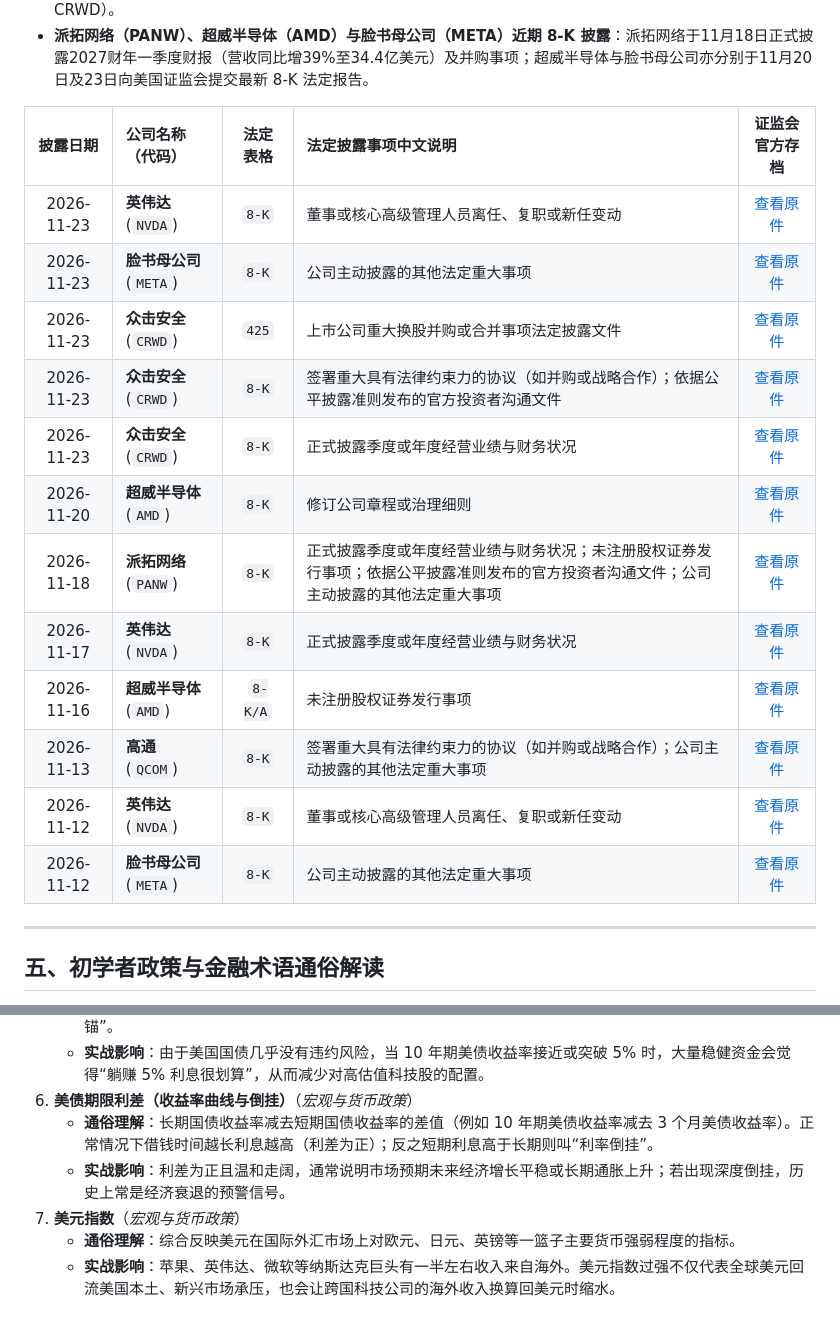
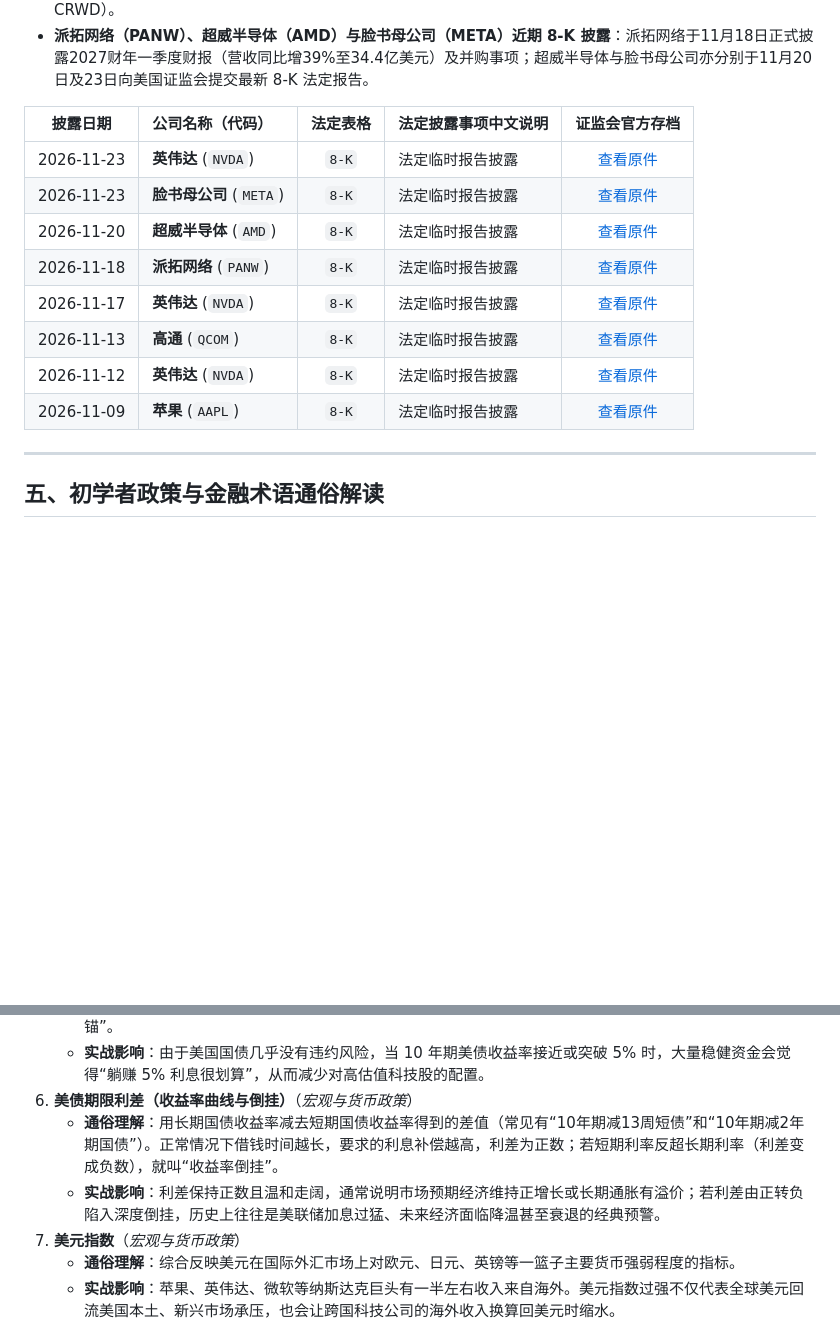
Before and after one commit to xiwaien/Daily-Nasdaq, a Markdown page: 资讯栏目/2026-11-23_官方宏观与政策资讯.md, 2 parts joined by grey strips. Drawn GitHub-style; blank space fills up the shorter version.

```diff
--- a/资讯栏目/2026-11-23_官方宏观与政策资讯.md
+++ b/资讯栏目/2026-11-23_官方宏观与政策资讯.md
@@ -46,18 +46,14 @@
 
 | 披露日期 | 公司名称（代码） | 法定表格 | 法定披露事项中文说明 | 证监会官方存档 |
 | :---: | :--- | :---: | :--- | :---: |
-| 2026-11-23 | **英伟达** (`NVDA`) | `8-K` | 董事或核心高级管理人员离任、复职或新任变动 | [查看原件](https://www.sec.gov/Archives/edgar/data/1045810/000104581026000090/nvda-20261122.htm) |
-| 2026-11-23 | **脸书母公司** (`META`) | `8-K` | 公司主动披露的其他法定重大事项 | [查看原件](https://www.sec.gov/Archives/edgar/data/1326801/000162828026075541/meta-20261118.htm) |
-| 2026-11-23 | **众击安全** (`CRWD`) | `425` | 上市公司重大换股并购或合并事项法定披露文件 | [查看原件](https://www.sec.gov/Archives/edgar/data/1535527/000110465926131201/tm2630454d11_425.htm) |
-| 2026-11-23 | **众击安全** (`CRWD`) | `8-K` | 签署重大具有法律约束力的协议（如并购或战略合作）；依据公平披露准则发布的官方投资者沟通文件 | [查看原件](https://www.sec.gov/Archives/edgar/data/1535527/000110465926130785/tm2630454d1_8k.htm) |
-| 2026-11-23 | **众击安全** (`CRWD`) | `8-K` | 正式披露季度或年度经营业绩与财务状况 | [查看原件](https://www.sec.gov/Archives/edgar/data/1535527/000153552726000035/crwd-20261123.htm) |
-| 2026-11-20 | **超威半导体** (`AMD`) | `8-K` | 修订公司章程或治理细则 | [查看原件](https://www.sec.gov/Archives/edgar/data/2488/000000248826000218/amd-20261118.htm) |
-| 2026-11-18 | **派拓网络** (`PANW`) | `8-K` | 正式披露季度或年度经营业绩与财务状况；未注册股权证券发行事项；依据公平披露准则发布的官方投资者沟通文件；公司主动披露的其他法定重大事项 | [查看原件](https://www.sec.gov/Archives/edgar/data/1327567/000132756726000030/panw-20261117.htm) |
-| 2026-11-17 | **英伟达** (`NVDA`) | `8-K` | 正式披露季度或年度经营业绩与财务状况 | [查看原件](https://www.sec.gov/Archives/edgar/data/1045810/000104581026000088/nvda-20261117.htm) |
-| 2026-11-16 | **超威半导体** (`AMD`) | `8-K/A` | 未注册股权证券发行事项 | [查看原件](https://www.sec.gov/Archives/edgar/data/2488/000119312526462340/d105780d8ka.htm) |
-| 2026-11-13 | **高通** (`QCOM`) | `8-K` | 签署重大具有法律约束力的协议（如并购或战略合作）；公司主动披露的其他法定重大事项 | [查看原件](https://www.sec.gov/Archives/edgar/data/804328/000110465926127163/tm2629667d1_8k.htm) |
-| 2026-11-12 | **英伟达** (`NVDA`) | `8-K` | 董事或核心高级管理人员离任、复职或新任变动 | [查看原件](https://www.sec.gov/Archives/edgar/data/1045810/000104581026000082/nvda-20261111.htm) |
-| 2026-11-12 | **脸书母公司** (`META`) | `8-K` | 公司主动披露的其他法定重大事项 | [查看原件](https://www.sec.gov/Archives/edgar/data/1326801/000119312526458525/d177728d8k.htm) |
+| 2026-11-23 | **英伟达** (`NVDA`) | `8-K` | 法定临时报告披露 | [查看原件](https://www.sec.gov/Archives/edgar/data/1045810/000104581026000090/nvda-20261122.htm) |
+| 2026-11-23 | **脸书母公司** (`META`) | `8-K` | 法定临时报告披露 | [查看原件](https://www.sec.gov/Archives/edgar/data/1326801/000162828026075541/meta-20261118.htm) |
+| 2026-11-20 | **超威半导体** (`AMD`) | `8-K` | 法定临时报告披露 | [查看原件](https://www.sec.gov/Archives/edgar/data/2488/000000248826000218/amd-20261118.htm) |
+| 2026-11-18 | **派拓网络** (`PANW`) | `8-K` | 法定临时报告披露 | [查看原件](https://www.sec.gov/Archives/edgar/data/1327567/000132756726000030/panw-20261117.htm) |
+| 2026-11-17 | **英伟达** (`NVDA`) | `8-K` | 法定临时报告披露 | [查看原件](https://www.sec.gov/Archives/edgar/data/1045810/000104581026000088/nvda-20261117.htm) |
+| 2026-11-13 | **高通** (`QCOM`) | `8-K` | 法定临时报告披露 | [查看原件](https://www.sec.gov/Archives/edgar/data/804328/000110465926127163/tm2629667d1_8k.htm) |
+| 2026-11-12 | **英伟达** (`NVDA`) | `8-K` | 法定临时报告披露 | [查看原件](https://www.sec.gov/Archives/edgar/data/1045810/000104581026000082/nvda-20261111.htm) |
+| 2026-11-09 | **苹果** (`AAPL`) | `8-K` | 法定临时报告披露 | [查看原件](https://www.sec.gov/Archives/edgar/data/320193/000114036126042798/ef20085077_8k.htm) |
 
 ---
 
@@ -81,8 +77,8 @@
    - **通俗理解**：投资者购买并持有美国政府 10 年期国债所能获得的年化回报率，被华尔街公认为“全球资产定价之锚”。
    - **实战影响**：由于美国国债几乎没有违约风险，当 10 年期美债收益率接近或突破 5% 时，大量稳健资金会觉得“躺赚 5% 利息很划算”，从而减少对高估值科技股的配置。
 6. **美债期限利差（收益率曲线与倒挂）**（*宏观与货币政策*）
-   - **通俗理解**：长期国债收益率减去短期国债收益率的差值（例如 10 年期美债收益率减去 3 个月美债收益率）。正常情况下借钱时间越长利息越高（利差为正）；反之短期利息高于长期则叫“利率倒挂”。
-   - **实战影响**：利差为正且温和走阔，通常说明市场预期未来经济增长平稳或长期通胀上升；若出现深度倒挂，历史上常是经济衰退的预警信号。
+   - **通俗理解**：用长期国债收益率减去短期国债收益率得到的差值（常见有“10年期减13周短债”和“10年期减2年期国债”）。正常情况下借钱时间越长，要求的利息补偿越高，利差为正数；若短期利率反超长期利率（利差变成负数），就叫“收益率倒挂”。
+   - **实战影响**：利差保持正数且温和走阔，通常说明市场预期经济维持正增长或长期通胀有溢价；若利差由正转负陷入深度倒挂，历史上往往是美联储加息过猛、未来经济面临降温甚至衰退的经典预警。
 7. **美元指数**（*宏观与货币政策*）
    - **通俗理解**：综合反映美元在国际外汇市场上对欧元、日元、英镑等一篮子主要货币强弱程度的指标。
    - **实战影响**：苹果、英伟达、微软等纳斯达克巨头有一半左右收入来自海外。美元指数过强不仅代表全球美元回流美国本土、新兴市场承压，也会让跨国科技公司的海外收入换算回美元时缩水。
```
Also changed, not shown: 2026-11-23.md (+7 -4 lines), 资讯栏目/2026-11-23_美债期限利差专题分析.md (added, +66 -0 lines), 资讯栏目/2026-11-23_美债长短期利差走势图.png (added), 6 other files.
